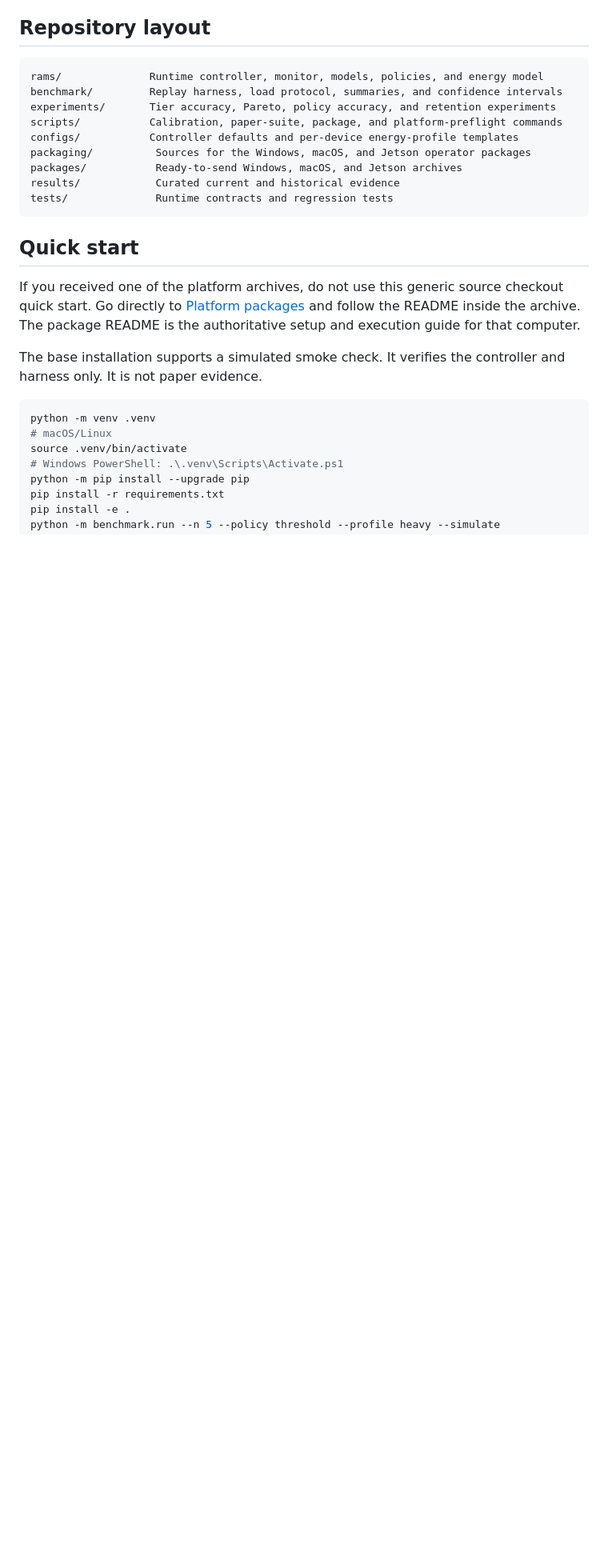
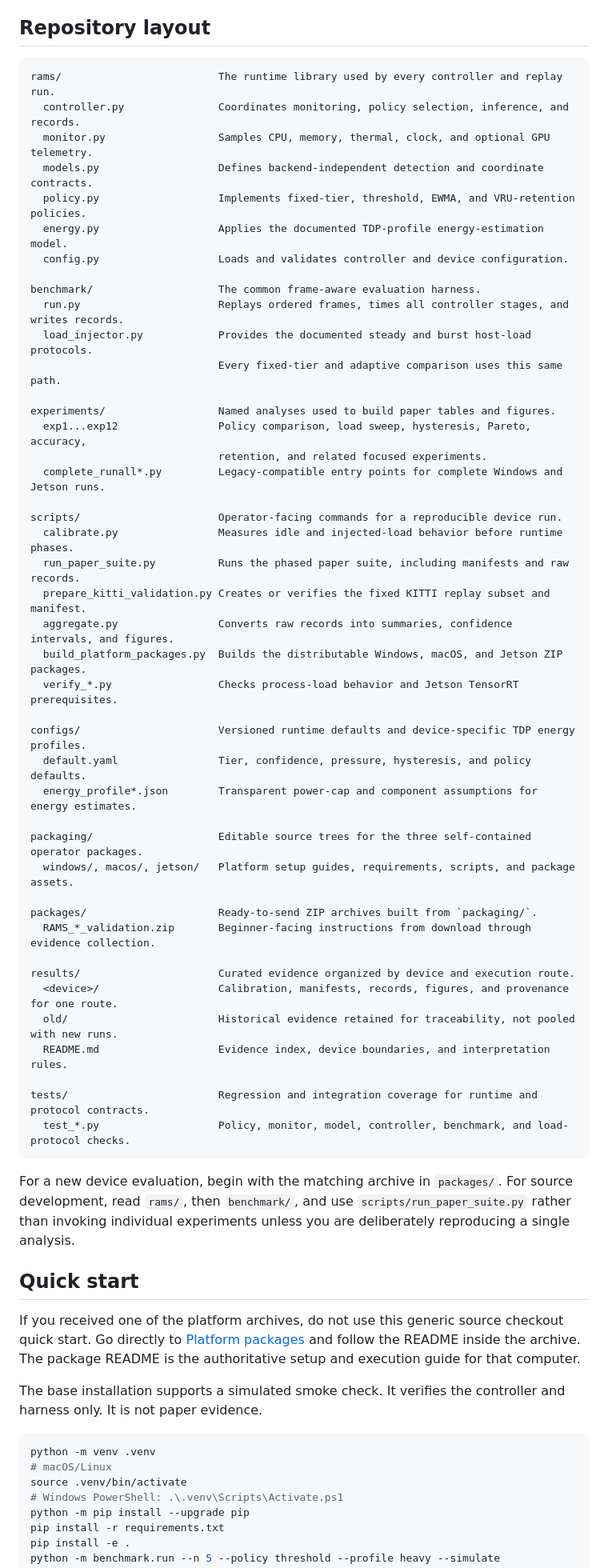
Before and after one commit to Kushalk0677/rams, a Markdown page: README.md, the part around the change. Shown at 80% size. GitHub-like rendering; blank space fills up the shorter version.

Commit message:
Expand repository layout documentation

````diff
--- a/README.md
+++ b/README.md
@@ -59,16 +59,55 @@ fair controller-path comparisons.
 ## Repository layout
 
 ```text
-rams/              Runtime controller, monitor, models, policies, and energy model
-benchmark/         Replay harness, load protocol, summaries, and confidence intervals
-experiments/       Tier accuracy, Pareto, policy accuracy, and retention experiments
-scripts/           Calibration, paper-suite, package, and platform-preflight commands
-configs/           Controller defaults and per-device energy-profile templates
-packaging/          Sources for the Windows, macOS, and Jetson operator packages
-packages/           Ready-to-send Windows, macOS, and Jetson archives
-results/            Curated current and historical evidence
-tests/              Runtime contracts and regression tests
+rams/                         The runtime library used by every controller and replay run.
+  controller.py               Coordinates monitoring, policy selection, inference, and records.
+  monitor.py                  Samples CPU, memory, thermal, clock, and optional GPU telemetry.
+  models.py                   Defines backend-independent detection and coordinate contracts.
+  policy.py                   Implements fixed-tier, threshold, EWMA, and VRU-retention policies.
+  energy.py                   Applies the documented TDP-profile energy-estimation model.
+  config.py                   Loads and validates controller and device configuration.
+
+benchmark/                    The common frame-aware evaluation harness.
+  run.py                      Replays ordered frames, times all controller stages, and writes records.
+  load_injector.py            Provides the documented steady and burst host-load protocols.
+                              Every fixed-tier and adaptive comparison uses this same path.
+
+experiments/                  Named analyses used to build paper tables and figures.
+  exp1...exp12                Policy comparison, load sweep, hysteresis, Pareto, accuracy,
+                              retention, and related focused experiments.
+  complete_runall*.py         Legacy-compatible entry points for complete Windows and Jetson runs.
+
+scripts/                      Operator-facing commands for a reproducible device run.
+  calibrate.py                Measures idle and injected-load behavior before runtime phases.
+  run_paper_suite.py          Runs the phased paper suite, including manifests and raw records.
+  prepare_kitti_validation.py Creates or verifies the fixed KITTI replay subset and manifest.
+  aggregate.py                Converts raw records into summaries, confidence intervals, and figures.
+  build_platform_packages.py  Builds the distributable Windows, macOS, and Jetson ZIP packages.
+  verify_*.py                 Checks process-load behavior and Jetson TensorRT prerequisites.
+
+configs/                      Versioned runtime defaults and device-specific TDP energy profiles.
+  default.yaml                Tier, confidence, pressure, hysteresis, and policy defaults.
+  energy_profile*.json        Transparent power-cap and component assumptions for energy estimates.
+
+packaging/                    Editable source trees for the three self-contained operator packages.
+  windows/, macos/, jetson/   Platform setup guides, requirements, scripts, and package assets.
+
+packages/                     Ready-to-send ZIP archives built from `packaging/`.
+  RAMS_*_validation.zip       Beginner-facing instructions from download through evidence collection.
+
+results/                      Curated evidence organized by device and execution route.
+  <device>/                   Calibration, manifests, records, figures, and provenance for one route.
+  old/                        Historical evidence retained for traceability, not pooled with new runs.
+  README.md                   Evidence index, device boundaries, and interpretation rules.
+
+tests/                        Regression and integration coverage for runtime and protocol contracts.
+  test_*.py                   Policy, monitor, model, controller, benchmark, and load-protocol checks.
 ```
+
+For a new device evaluation, begin with the matching archive in `packages/`.
+For source development, read `rams/`, then `benchmark/`, and use
+`scripts/run_paper_suite.py` rather than invoking individual experiments unless
+you are deliberately reproducing a single analysis.
 
 ## Quick start
 
````
